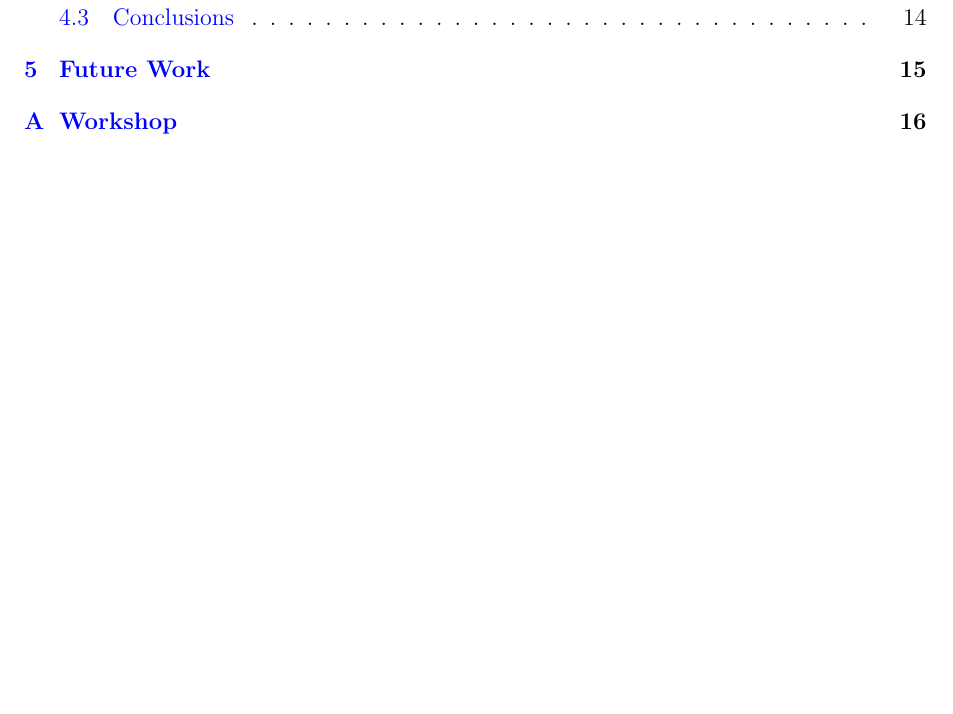
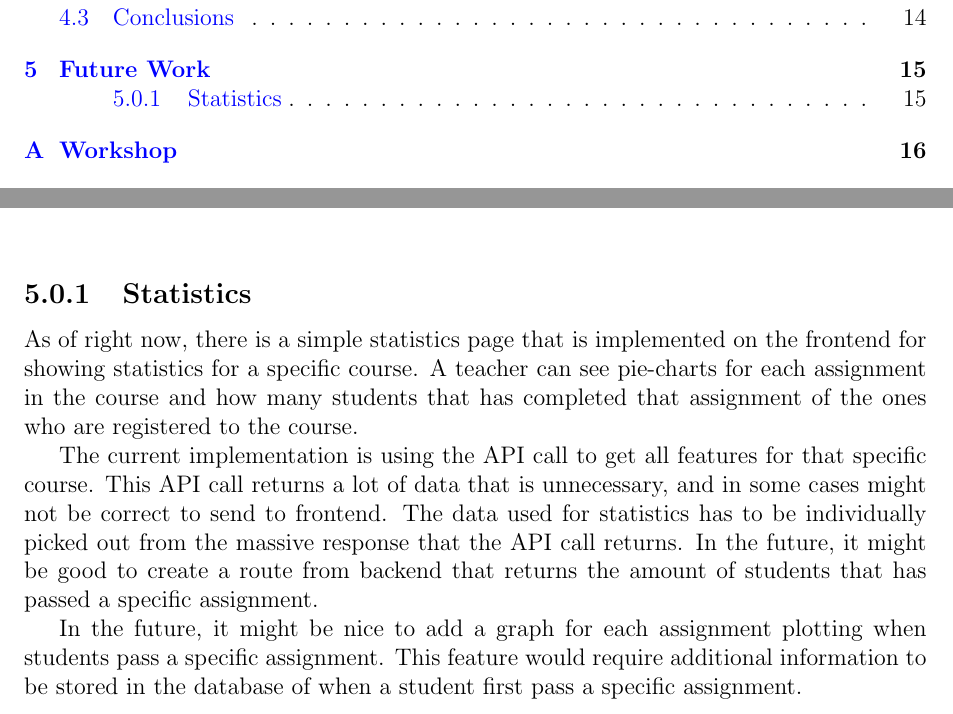
Before and after one commit to ax-rwnd/d7017e-project, a LaTeX thesis (report/main.tex, which reads report/future_work/future_work.tex): part of page 3 of 28 before the commit and two parts of pages 3 and 17 of 28 after it, the two joined at a grey line, cut so that both start at the same text, the shorter picture padded with empty space. Compiled offline with pdfLaTeX.

Commit message:
statistics under future work

```diff
--- a/report/future_work/future_work.tex
+++ b/report/future_work/future_work.tex
@@ -1 +1,7 @@
 \chapter{Future Work}
+\subsection{Statistics}
+As of right now, there is a simple statistics page that is implemented on the frontend for showing statistics for a specific course. A teacher can see pie-charts for each assignment in the course and how many students that has completed that assignment of the ones who are registered to the course.
+
+The current implementation is using the API call to get all features for that specific course. This API call returns a lot of data that is unnecessary, and in some cases might not be correct to send to frontend. The data used for statistics has to be individually picked out from the massive response that the API call returns. In the future, it might be good to create a route from backend that returns the amount of students that has passed a specific assignment.
+
+In the future, it might be nice to add a graph for each assignment plotting when students pass a specific assignment. This feature would require additional information to be stored in the database of when a student first pass a specific assignment.
```
Also changed, not shown: 1 other file.
